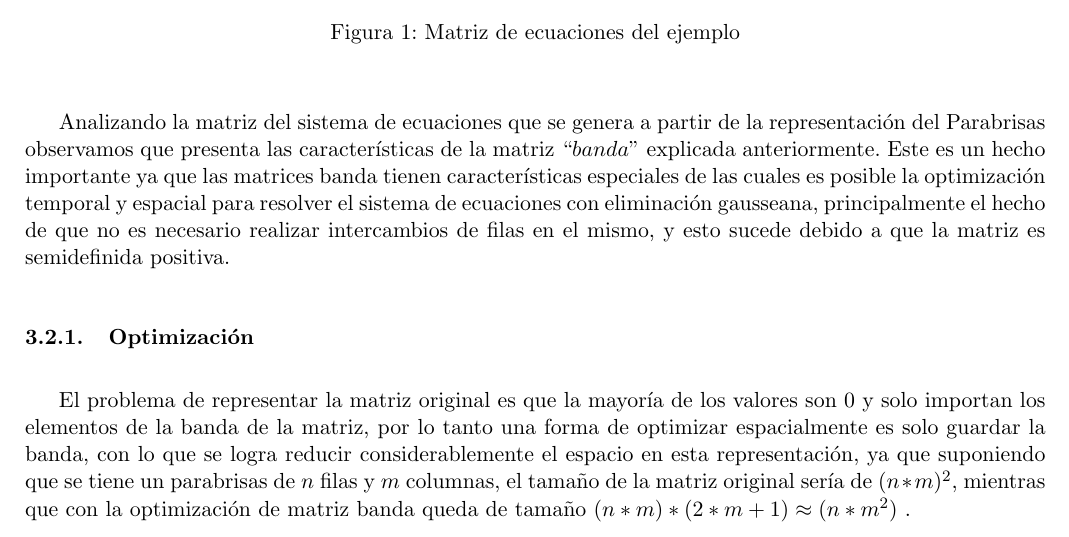
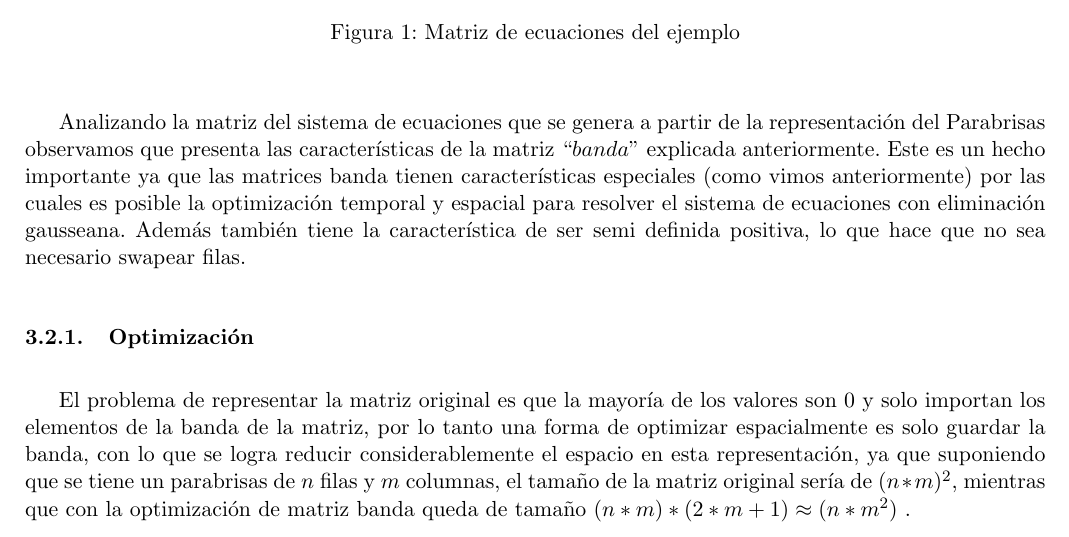
Before and after one commit to mcarreiro/metnum-rtp1, a LaTeX document (informe/arp.tex, which reads informe/03-desarrollo.tex): part of page 9 of 28, cut so that both start at the same text. Compiled offline with pdfLaTeX.

Commit message:
que no diga q es sdp por ser banda

```diff
--- a/informe/03-desarrollo.tex
+++ b/informe/03-desarrollo.tex
@@ -101,7 +101,7 @@ Con lo que el sistema quedaría de la siguiente forma: \\
 
 
 Analizando la matriz del sistema de ecuaciones que se genera a partir de la representación del Parabrisas observamos que presenta las características de la matriz $``banda"$ explicada anteriormente.
-Este es un hecho importante ya que las matrices banda tienen características especiales de las cuales es posible la optimización temporal y espacial para resolver el sistema de ecuaciones con eliminación gausseana, principalmente el hecho de que no es necesario realizar intercambios de filas en el mismo, y esto sucede debido a que la matriz es semidefinida positiva.
+Este es un hecho importante ya que las matrices banda tienen características especiales (como vimos anteriormente) por las cuales es posible la optimización temporal y espacial para resolver el sistema de ecuaciones con eliminación gausseana. Además también tiene la característica de ser semi definida positiva, lo que hace que no sea necesario swapear filas.
 \subsubsection{Optimización}
 
 El problema de representar la matriz original es que la mayoría de los valores son 0 y solo importan los elementos de la banda de la matriz, por lo tanto una forma de optimizar espacialmente es solo guardar la banda, con lo que se logra reducir considerablemente el espacio en esta representación, ya que suponiendo que se tiene un parabrisas de $n$ filas y $m$ columnas, el tamaño de la matriz original sería de $(n*m)^2$, mientras que con la optimización de matriz banda queda de tamaño $(n*m)*(2*m+1) \approx (n*m^2)$ .
```
